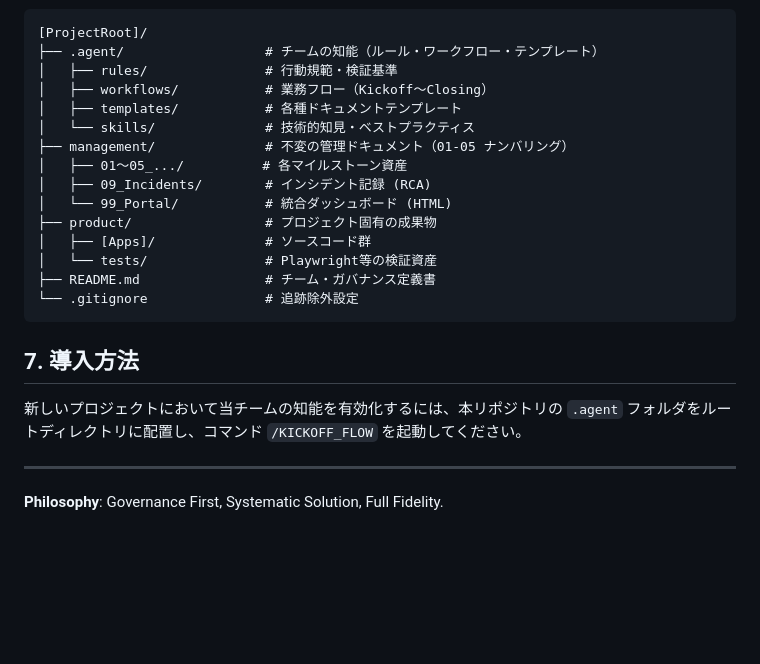
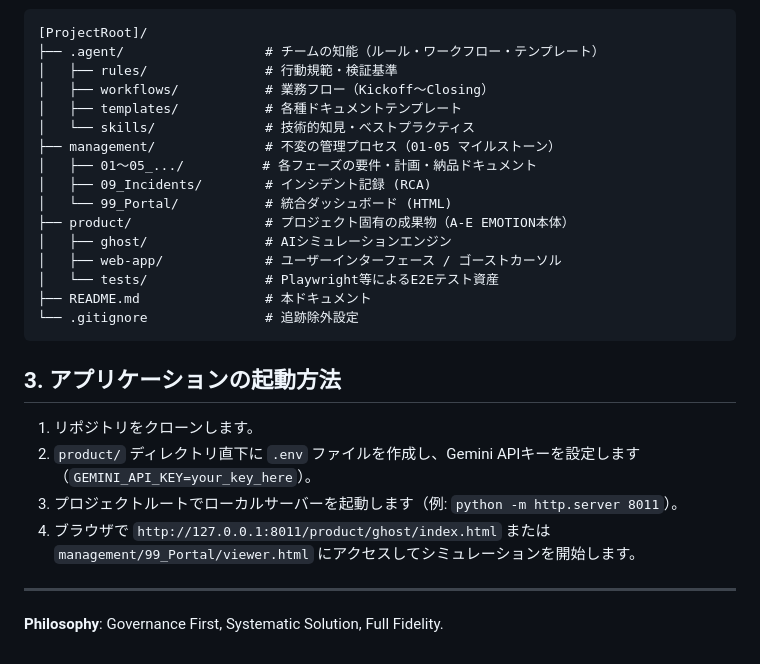
Before and after one commit to LOU-Ark/project-anima, a Markdown page: README.md, the part around one of its changes. Drawn GitHub-style; blank space fills up the shorter version.

Commit message:
docs: update README for project-anima

````diff
--- a/README.md
+++ b/README.md
@@ -72,20 +26,24 @@ Team Aurora（スキルズチーム）は、**「ガバナンス・ファース
 │   ├── workflows/           # 業務フロー（Kickoff〜Closing）
 │   ├── templates/           # 各種ドキュメントテンプレート
 │   └── skills/              # 技術的知見・ベストプラクティス
-├── management/              # 不変の管理ドキュメント（01-05 ナンバリング）
-│   ├── 01〜05_.../          # 各マイルストーン資産
+├── management/              # 不変の管理プロセス（01-05 マイルストーン）
+│   ├── 01〜05_.../          # 各フェーズの要件・計画・納品ドキュメント
 │   ├── 09_Incidents/        # インシデント記録 (RCA)
 │   └── 99_Portal/           # 統合ダッシュボード (HTML)
-├── product/                 # プロジェクト固有の成果物
-│   ├── [Apps]/              # ソースコード群
-│   └── tests/               # Playwright等の検証資産
-├── README.md                # チーム・ガバナンス定義書
+├── product/                 # プロジェクト固有の成果物（A-E EMOTION本体）
+│   ├── ghost/               # AIシミュレーションエンジン
+│   ├── web-app/             # ユーザーインターフェース / ゴーストカーソル
+│   └── tests/               # Playwright等によるE2Eテスト資産
+├── README.md                # 本ドキュメント
 └── .gitignore               # 追跡除外設定
 ```
 
-## 7. 導入方法
+## 3. アプリケーションの起動方法
 
-新しいプロジェクトにおいて当チームの知能を有効化するには、本リポジトリの `.agent` フォルダをルートディレクトリに配置し、コマンド `/KICKOFF_FLOW` を起動してください。
+1. リポジトリをクローンします。
+2. `product/` ディレクトリ直下に `.env` ファイルを作成し、Gemini APIキーを設定します（`GEMINI_API_KEY=your_key_here`）。
+3. プロジェクトルートでローカルサーバーを起動します（例: `python -m http.server 8011`）。
+4. ブラウザで `http://127.0.0.1:8011/product/ghost/index.html` または `management/99_Portal/viewer.html` にアクセスしてシミュレーションを開始します。
 
 ---
 
````
Also changed, not shown: other parts of README.md (+13 -59 lines).
